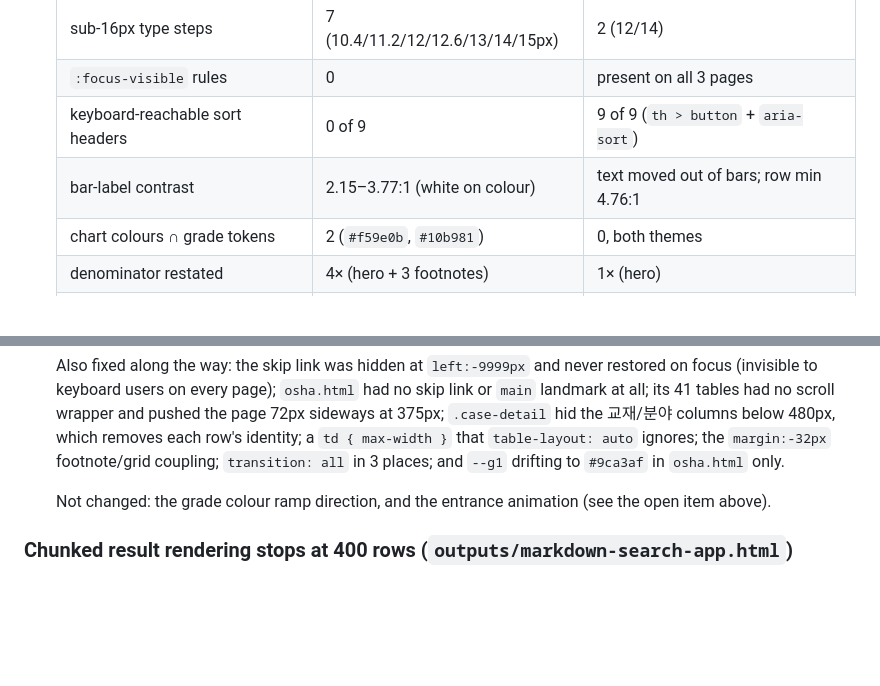
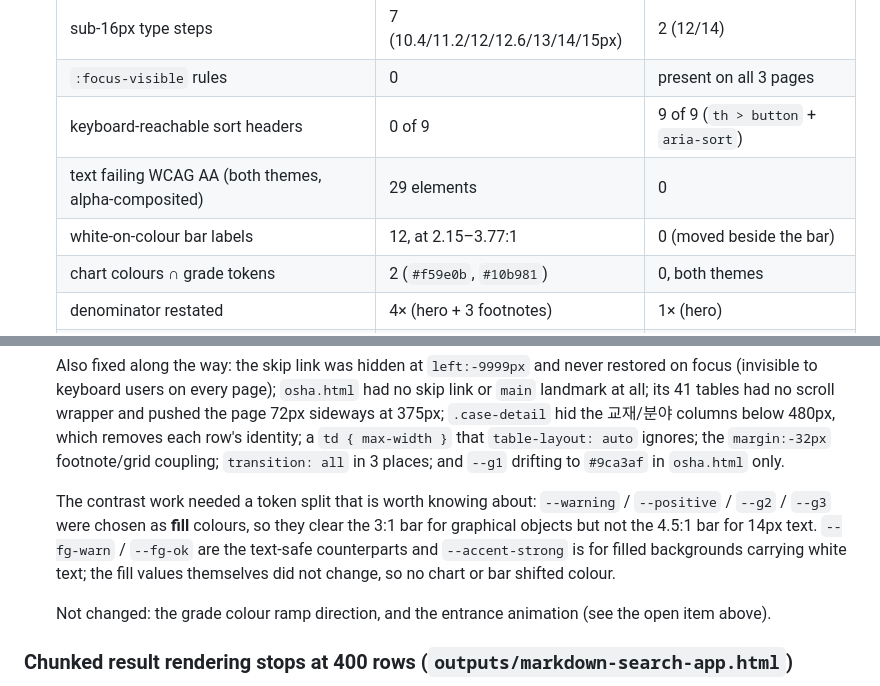
Before and after one commit to DrunkenZealnut/searchinmd, a Markdown page: TODOS.md, 2 parts joined by grey strips. GitHub-like rendering; blank space fills up the shorter version.

```diff
--- a/TODOS.md
+++ b/TODOS.md
@@ -32,7 +32,8 @@
   | sub-16px type steps | 7 (10.4/11.2/12/12.6/13/14/15px) | 2 (12/14) |
   | `:focus-visible` rules | 0 | present on all 3 pages |
   | keyboard-reachable sort headers | 0 of 9 | 9 of 9 (`th > button` + `aria-sort`) |
-  | bar-label contrast | 2.15–3.77:1 (white on colour) | text moved out of bars; row min 4.76:1 |
+  | text failing WCAG AA (both themes, alpha-composited) | 29 elements | 0 |
+  | white-on-colour bar labels | 12, at 2.15–3.77:1 | 0 (moved beside the bar) |
   | chart colours ∩ grade tokens | 2 (`#f59e0b`, `#10b981`) | 0, both themes |
   | denominator restated | 4× (hero + 3 footnotes) | 1× (hero) |
   | heading-level skips | `h1→h3` on 2 pages | 0 |
@@ -40,6 +41,8 @@
   | page horizontal scroll @375/480px | 31px | 0 |
 
   Also fixed along the way: the skip link was hidden at `left:-9999px` and never restored on focus (invisible to keyboard users on every page); `osha.html` had no skip link or `main` landmark at all; its 41 tables had no scroll wrapper and pushed the page 72px sideways at 375px; `.case-detail` hid the 교재/분야 columns below 480px, which removes each row's identity; a `td { max-width }` that `table-layout: auto` ignores; the `margin:-32px` footnote/grid coupling; `transition: all` in 3 places; and `--g1` drifting to `#9ca3af` in `osha.html` only.
+
+  The contrast work needed a token split that is worth knowing about: `--warning` / `--positive` / `--g2` / `--g3` were chosen as **fill** colours, so they clear the 3:1 bar for graphical objects but not the 4.5:1 bar for 14px text. `--fg-warn` / `--fg-ok` are the text-safe counterparts and `--accent-strong` is for filled backgrounds carrying white text; the fill values themselves did not change, so no chart or bar shifted colour.
 
   Not changed: the grade colour ramp direction, and the entrance animation (see the open item above).
 
```
Also changed, not shown: other parts of TODOS.md (+1 -1 lines), CLAUDE.md (+2 -1 lines).
